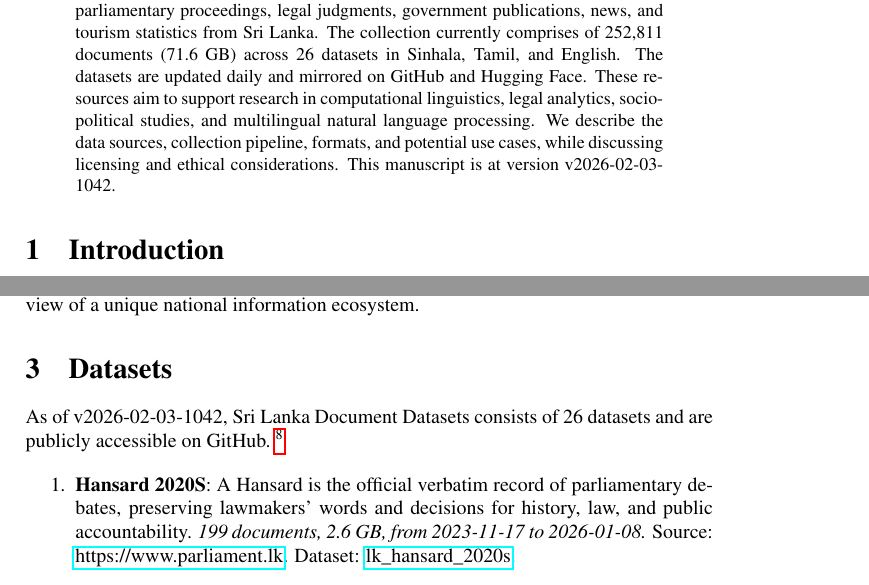
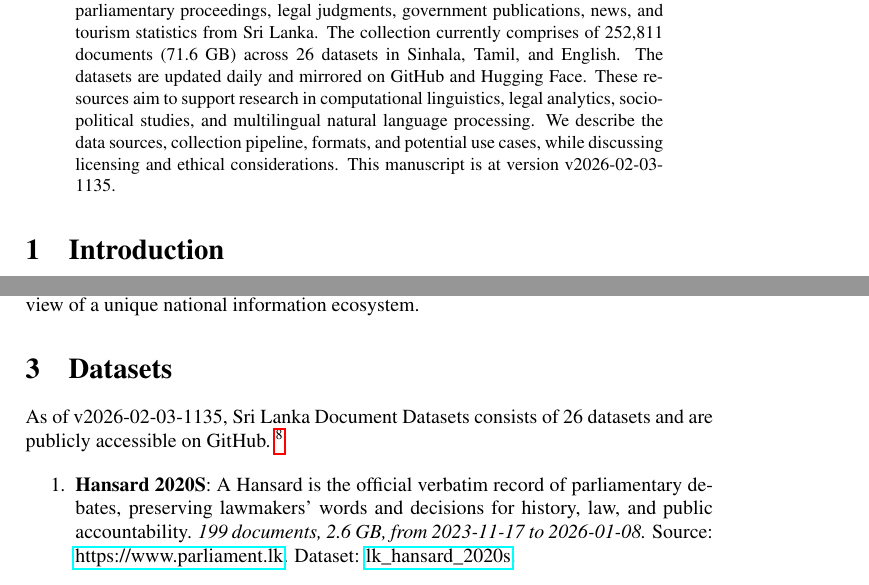
Before and after one commit to nuuuwan/lk_datasets, a LaTeX paper (latex/lk_datasets.tex): two parts of pages 1 and 2 of 7, joined at a grey line, cut so that both start at the same text. Compiled offline with pdfLaTeX; a LaTeX package or settings file that is missing is left out.

Commit message:
🤖 [build.yml] 2026-02-03-0605

```diff
--- a/latex/lk_datasets.tex
+++ b/latex/lk_datasets.tex
@@ -16,7 +16,7 @@
 \normalsize%
 \maketitle%
 \begin{abstract}%
-We present a collection of open, machine-readable document datasets covering parliamentary proceedings, legal judgments, government publications, news, and tourism statistics from Sri Lanka. The collection currently comprises of  252,811  documents (71.6 GB) across 26  datasets in Sinhala, Tamil, and English. The datasets are updated daily and mirrored on GitHub and Hugging Face. These resources aim to support research in computational linguistics, legal analytics, socio-political studies, and multilingual natural language processing. We describe the data sources, collection pipeline, formats, and potential use cases, while discussing licensing and ethical considerations. This manuscript is at version v2026-02-03-1042.%
+We present a collection of open, machine-readable document datasets covering parliamentary proceedings, legal judgments, government publications, news, and tourism statistics from Sri Lanka. The collection currently comprises of  252,811  documents (71.6 GB) across 26  datasets in Sinhala, Tamil, and English. The datasets are updated daily and mirrored on GitHub and Hugging Face. These resources aim to support research in computational linguistics, legal analytics, socio-political studies, and multilingual natural language processing. We describe the data sources, collection pipeline, formats, and potential use cases, while discussing licensing and ethical considerations. This manuscript is at version v2026-02-03-1135.%
 
 %
 \end{abstract}%
@@ -86,7 +86,7 @@ The Sri Lanka Document Datasets aim to fill this gap by aggregating diverse sour
 %
 \section{Datasets}%
 \label{sec:Datasets}%
-As of v2026-02-03-1042, Sri Lanka Document Datasets
+As of v2026-02-03-1135, Sri Lanka Document Datasets
   consists of 26 datasets
  and are publicly accessible on GitHub.%
 ~%
```
Also changed, not shown: README.md, latex/lk_datasets.pdf.
